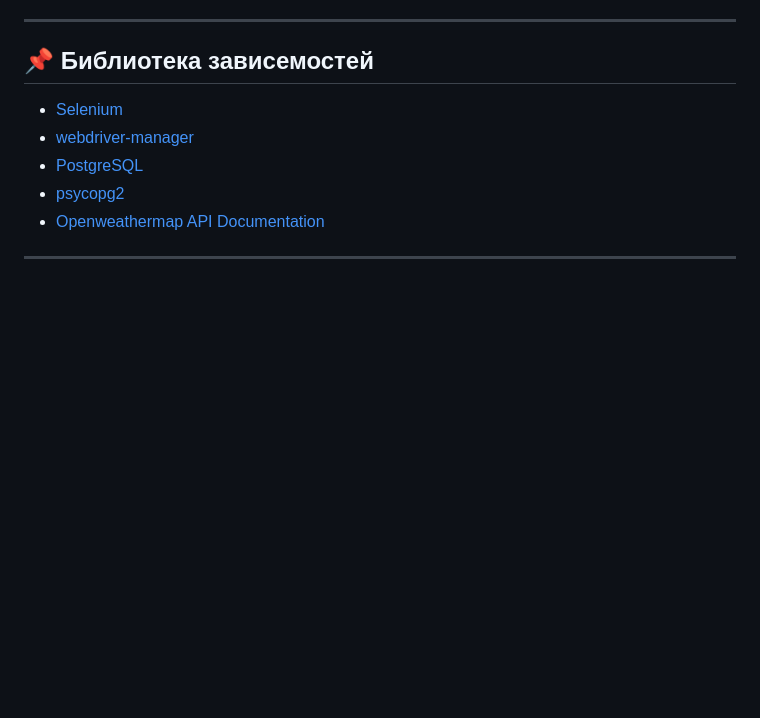
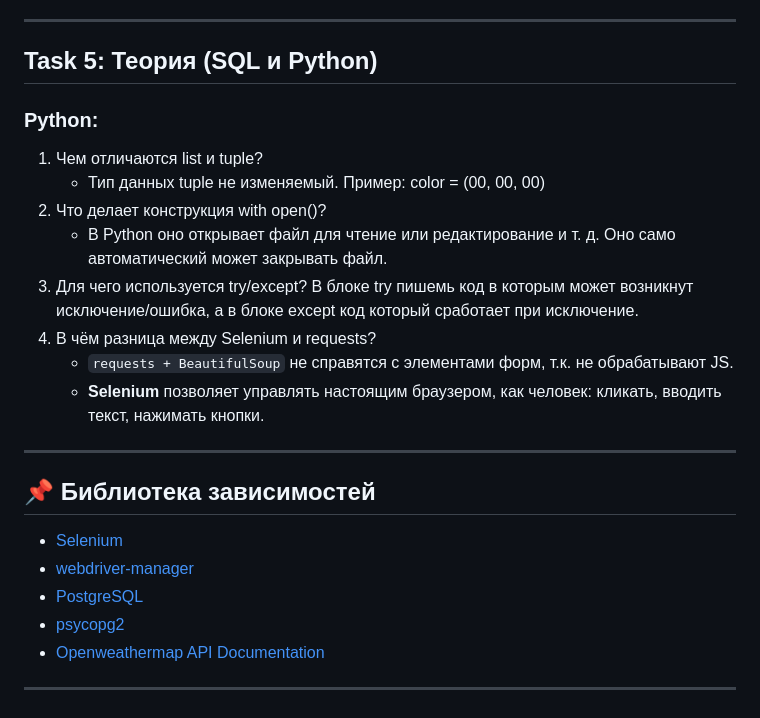
Before and after one commit to justkurama/kcell_tasks, a Markdown page: README.md, the part around the change. GitHub-like rendering; blank space fills up the shorter version.

```diff
--- a/README.md
+++ b/README.md
@@ -226,7 +226,21 @@ python app.py
 
 ---
 
-## 📌 Библиотека зависемостей
+## Task 5: Теория (SQL и Python)
+
+### Python:
+1. Чем отличаются list и tuple?
+    * Тип данных tuple не изменяемый. Пример: color = (00, 00, 00)
+2. Что делает конструкция with open()?
+    * В Python оно открывает файл для чтение или редактирование и т. д. Оно само автоматический может закрывать файл.
+3. Для чего используется try/except?
+   В блоке try пишемь код в которым может возникнут исключение/ошибка, а в блоке except код который сработает при исключение.
+4. В чём разница между Selenium и requests?
+    * `requests + BeautifulSoup` не справятся с элементами форм, т.к. не обрабатывают JS.
+    * **Selenium** позволяет управлять настоящим браузером, как человек: кликать, вводить текст, нажимать кнопки.
+---
+
+## 📌 Библиотека зависимостей
 
 * [Selenium](https://www.selenium.dev/)
 * [webdriver-manager](https://github.com/SergeyPirogov/webdriver_manager)
```
